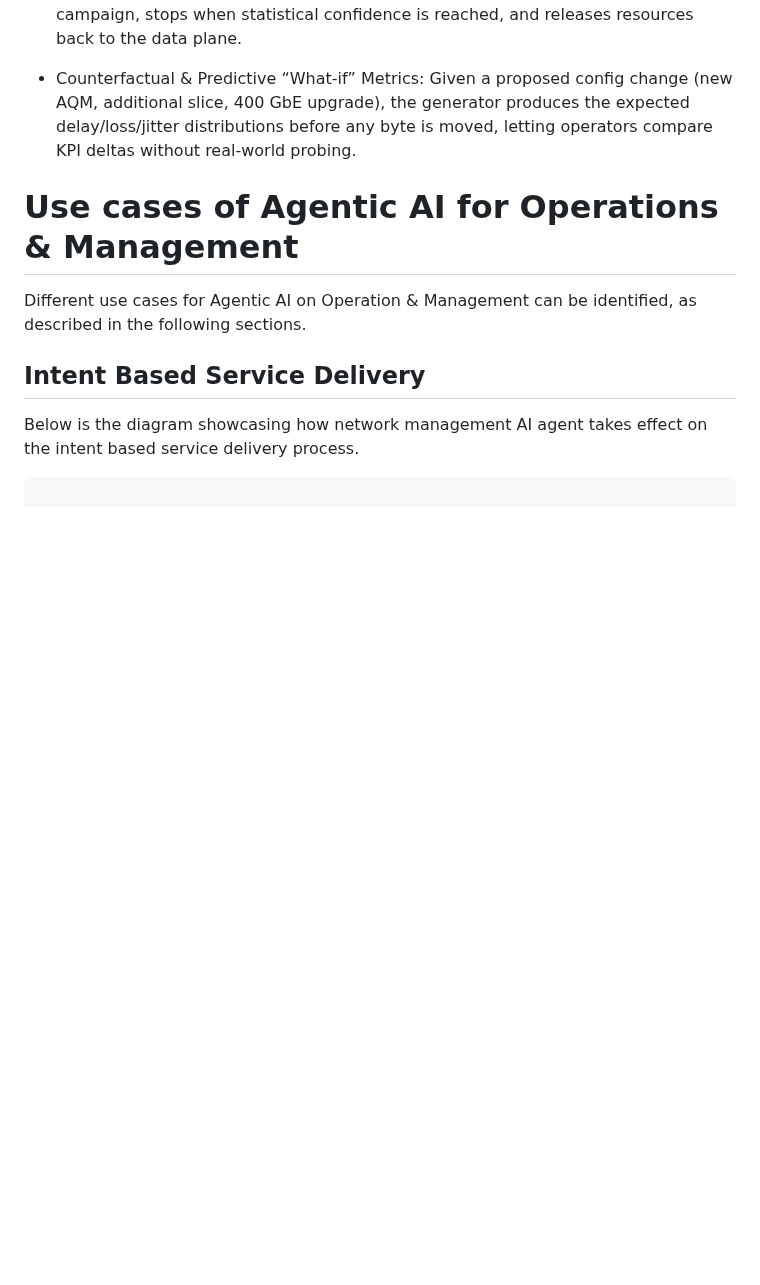
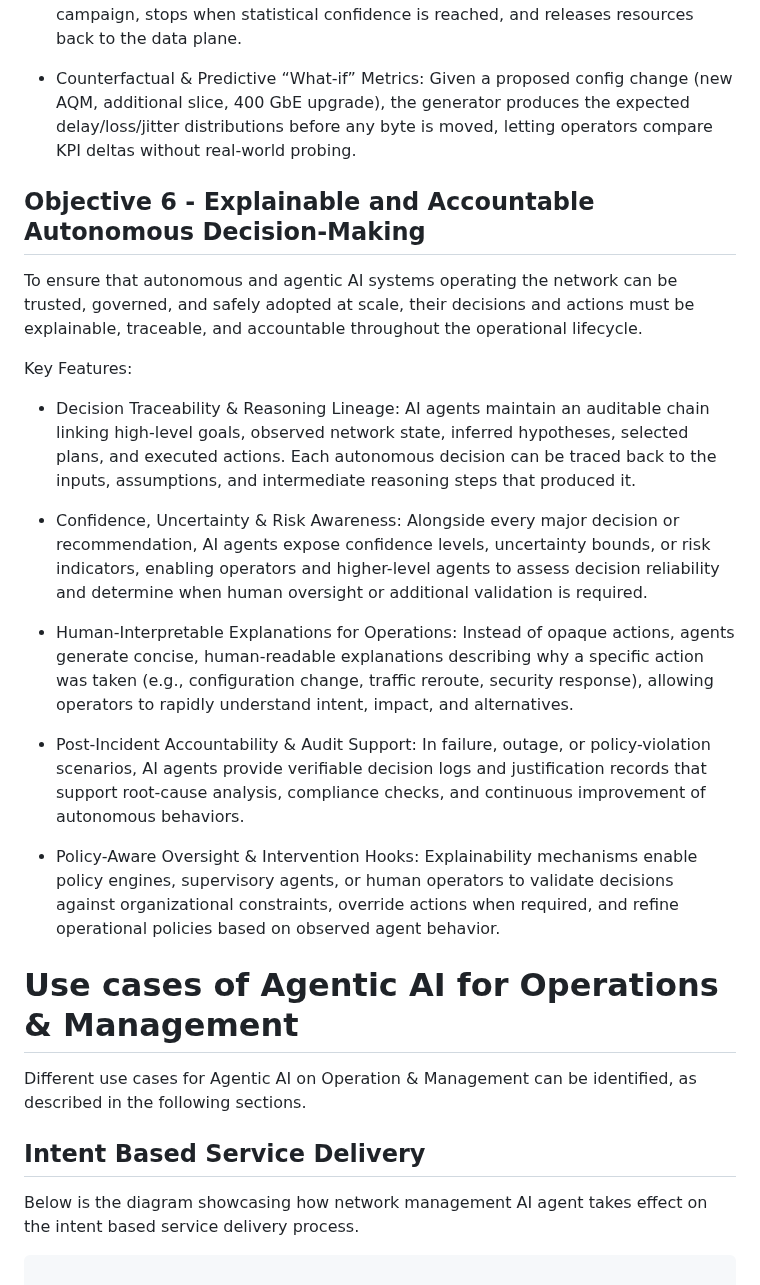
Before and after one commit to billwuqin/agentic-ai-ps, a Markdown page: draft-hong-nmrg-agenticai-ps.md, the part around the change. Rendered like a GitHub page; blank space fills up the shorter version.

Commit message:
Adding Objective 6

```diff
--- a/draft-hong-nmrg-agenticai-ps.md
+++ b/draft-hong-nmrg-agenticai-ps.md
@@ -346,6 +346,21 @@ Key Features:
 - Counterfactual & Predictive “What-if” Metrics: Given a proposed config change (new AQM, additional slice, 400 GbE upgrade), the generator produces
   the expected delay/loss/jitter distributions before any byte is moved, letting operators compare KPI deltas without real-world probing.
 
+## Objective 6 - Explainable and Accountable Autonomous Decision-Making
+
+To ensure that autonomous and agentic AI systems operating the network can be trusted, governed, and safely adopted at scale, their decisions and actions must be explainable, traceable, and accountable throughout the operational lifecycle.
+
+Key Features:
+- Decision Traceability & Reasoning Lineage: AI agents maintain an auditable chain linking high-level goals, observed network state, inferred hypotheses, selected plans, and executed actions. Each autonomous decision can be traced back to the inputs, assumptions, and intermediate reasoning steps that produced it.
+
+- Confidence, Uncertainty & Risk Awareness: Alongside every major decision or recommendation, AI agents expose confidence levels, uncertainty bounds, or risk indicators, enabling operators and higher-level agents to assess decision reliability and determine when human oversight or additional validation is required.
+
+- Human-Interpretable Explanations for Operations: Instead of opaque actions, agents generate concise, human-readable explanations describing why a specific action was taken (e.g., configuration change, traffic reroute, security response), allowing operators to rapidly understand intent, impact, and alternatives.
+
+- Post-Incident Accountability & Audit Support: In failure, outage, or policy-violation scenarios, AI agents provide verifiable decision logs and justification records that support root-cause analysis, compliance checks, and continuous improvement of autonomous behaviors.
+
+- Policy-Aware Oversight & Intervention Hooks: Explainability mechanisms enable policy engines, supervisory agents, or human operators to validate decisions against organizational constraints, override actions when required, and refine operational policies based on observed agent behavior.
+
 # Use cases of Agentic AI for Operations & Management
 
 Different use cases for Agentic AI on Operation & Management can be identified, as described in the following sections.
```
